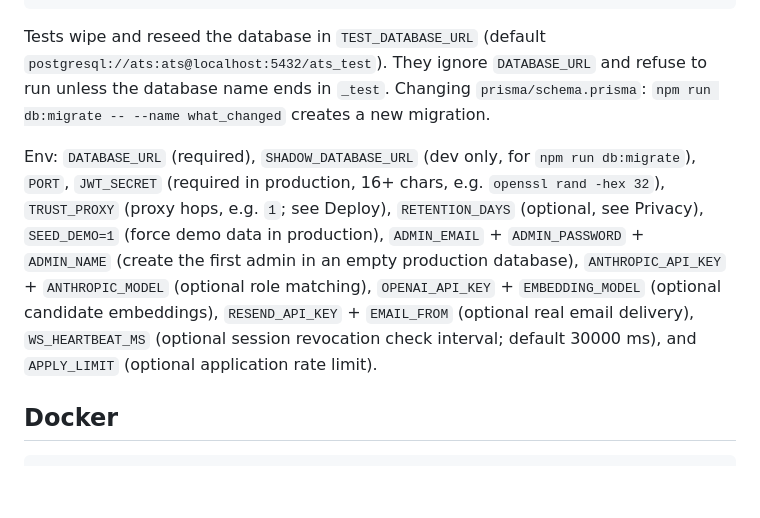
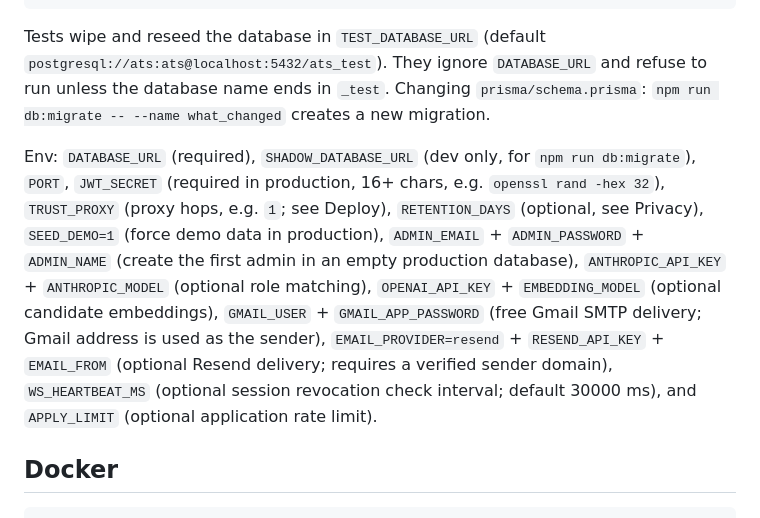
Before and after one commit to RICK2814/hirepath-ats, a Markdown page: README.md, the part around the change. GitHub-like rendering; blank space fills up the shorter version.

Commit message:
Document free Gmail sender configuration and explicit Resend opt-in

```diff
--- a/README.md
+++ b/README.md
@@ -33,7 +33,7 @@ Needs Node 22.18+ (native TypeScript type stripping) and PostgreSQL 16+ with `pg
 
 Tests wipe and reseed the database in `TEST_DATABASE_URL` (default `postgresql://ats:ats@localhost:5432/ats_test`). They ignore `DATABASE_URL` and refuse to run unless the database name ends in `_test`. Changing `prisma/schema.prisma`: `npm run db:migrate -- --name what_changed` creates a new migration.
 
-Env: `DATABASE_URL` (required), `SHADOW_DATABASE_URL` (dev only, for `npm run db:migrate`), `PORT`, `JWT_SECRET` (required in production, 16+ chars, e.g. `openssl rand -hex 32`), `TRUST_PROXY` (proxy hops, e.g. `1`; see Deploy), `RETENTION_DAYS` (optional, see Privacy), `SEED_DEMO=1` (force demo data in production), `ADMIN_EMAIL` + `ADMIN_PASSWORD` + `ADMIN_NAME` (create the first admin in an empty production database), `ANTHROPIC_API_KEY` + `ANTHROPIC_MODEL` (optional role matching), `OPENAI_API_KEY` + `EMBEDDING_MODEL` (optional candidate embeddings), `RESEND_API_KEY` + `EMAIL_FROM` (optional real email delivery), `WS_HEARTBEAT_MS` (optional session revocation check interval; default 30000 ms), and `APPLY_LIMIT` (optional application rate limit).
+Env: `DATABASE_URL` (required), `SHADOW_DATABASE_URL` (dev only, for `npm run db:migrate`), `PORT`, `JWT_SECRET` (required in production, 16+ chars, e.g. `openssl rand -hex 32`), `TRUST_PROXY` (proxy hops, e.g. `1`; see Deploy), `RETENTION_DAYS` (optional, see Privacy), `SEED_DEMO=1` (force demo data in production), `ADMIN_EMAIL` + `ADMIN_PASSWORD` + `ADMIN_NAME` (create the first admin in an empty production database), `ANTHROPIC_API_KEY` + `ANTHROPIC_MODEL` (optional role matching), `OPENAI_API_KEY` + `EMBEDDING_MODEL` (optional candidate embeddings), `GMAIL_USER` + `GMAIL_APP_PASSWORD` (free Gmail SMTP delivery; Gmail address is used as the sender), `EMAIL_PROVIDER=resend` + `RESEND_API_KEY` + `EMAIL_FROM` (optional Resend delivery; requires a verified sender domain), `WS_HEARTBEAT_MS` (optional session revocation check interval; default 30000 ms), and `APPLY_LIMIT` (optional application rate limit).
 
 ## Docker
     SEED_DEMO=1 JWT_SECRET=$(openssl rand -hex 32) docker compose up --build   # http://localhost:3000, with demo data
```
